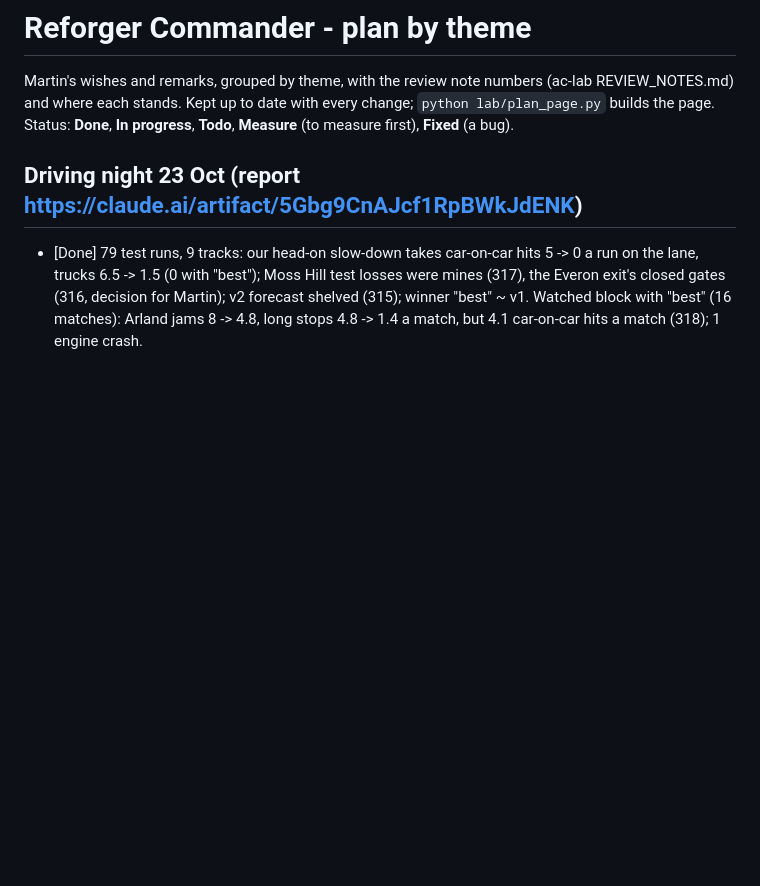
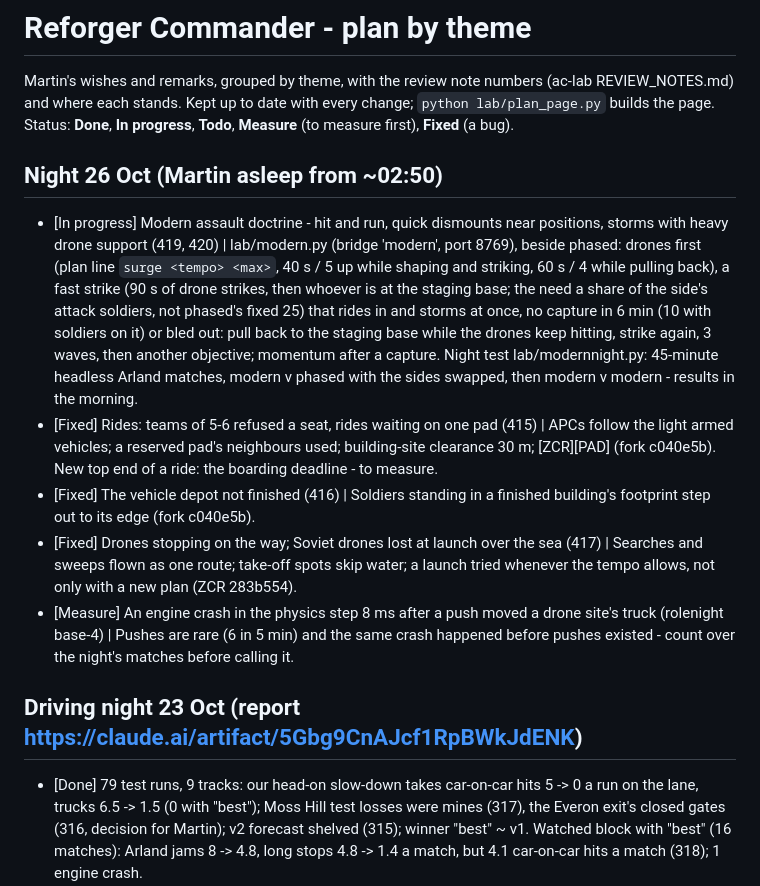
Before and after one commit to slavkovsky77/Zeus-Commander-Reforger, a Markdown page: PLAN.md, the part around the change. GitHub-like rendering; blank space fills up the shorter version.

Commit message:
PLAN: night 26 Oct - modern doctrine, rides, footprint, drone fixes
Co-Authored-By: Claude Opus 5.5 <noreply@anthropic.com>

```diff
--- a/PLAN.md
+++ b/PLAN.md
@@ -3,6 +3,13 @@
 Martin's wishes and remarks, grouped by theme, with the review note numbers (ac-lab REVIEW_NOTES.md)
 and where each stands. Kept up to date with every change; `python lab/plan_page.py` builds the page.
 Status: **Done**, **In progress**, **Todo**, **Measure** (to measure first), **Fixed** (a bug).
+
+## Night 26 Oct (Martin asleep from ~02:50)
+- [In progress] Modern assault doctrine - hit and run, quick dismounts near positions, storms with heavy drone support (419, 420) | lab/modern.py (bridge 'modern', port 8769), beside phased: drones first (plan line `surge <tempo> <max>`, 40 s / 5 up while shaping and striking, 60 s / 4 while pulling back), a fast strike (90 s of drone strikes, then whoever is at the staging base; the need a share of the side's attack soldiers, not phased's fixed 25) that rides in and storms at once, no capture in 6 min (10 with soldiers on it) or bled out: pull back to the staging base while the drones keep hitting, strike again, 3 waves, then another objective; momentum after a capture. Night test lab/modernnight.py: 45-minute headless Arland matches, modern v phased with the sides swapped, then modern v modern - results in the morning.
+- [Fixed] Rides: teams of 5-6 refused a seat, rides waiting on one pad (415) | APCs follow the light armed vehicles; a reserved pad's neighbours used; building-site clearance 30 m; [ZCR][PAD] (fork c040e5b). New top end of a ride: the boarding deadline - to measure.
+- [Fixed] The vehicle depot not finished (416) | Soldiers standing in a finished building's footprint step out to its edge (fork c040e5b).
+- [Fixed] Drones stopping on the way; Soviet drones lost at launch over the sea (417) | Searches and sweeps flown as one route; take-off spots skip water; a launch tried whenever the tempo allows, not only with a new plan (ZCR 283b554).
+- [Measure] An engine crash in the physics step 8 ms after a push moved a drone site's truck (rolenight base-4) | Pushes are rare (6 in 5 min) and the same crash happened before pushes existed - count over the night's matches before calling it.
 
 ## Driving night 23 Oct (report https://claude.ai/artifact/5Gbg9CnAJcf1RpBWkJdENK)
 - [Done] 79 test runs, 9 tracks: our head-on slow-down takes car-on-car hits 5 -> 0 a run on the lane, trucks 6.5 -> 1.5 (0 with "best"); Moss Hill test losses were mines (317), the Everon exit's closed gates (316, decision for Martin); v2 forecast shelved (315); winner "best" ~ v1. Watched block with "best" (16 matches): Arland jams 8 -> 4.8, long stops 4.8 -> 1.4 a match, but 4.1 car-on-car hits a match (318); 1 engine crash.
```
